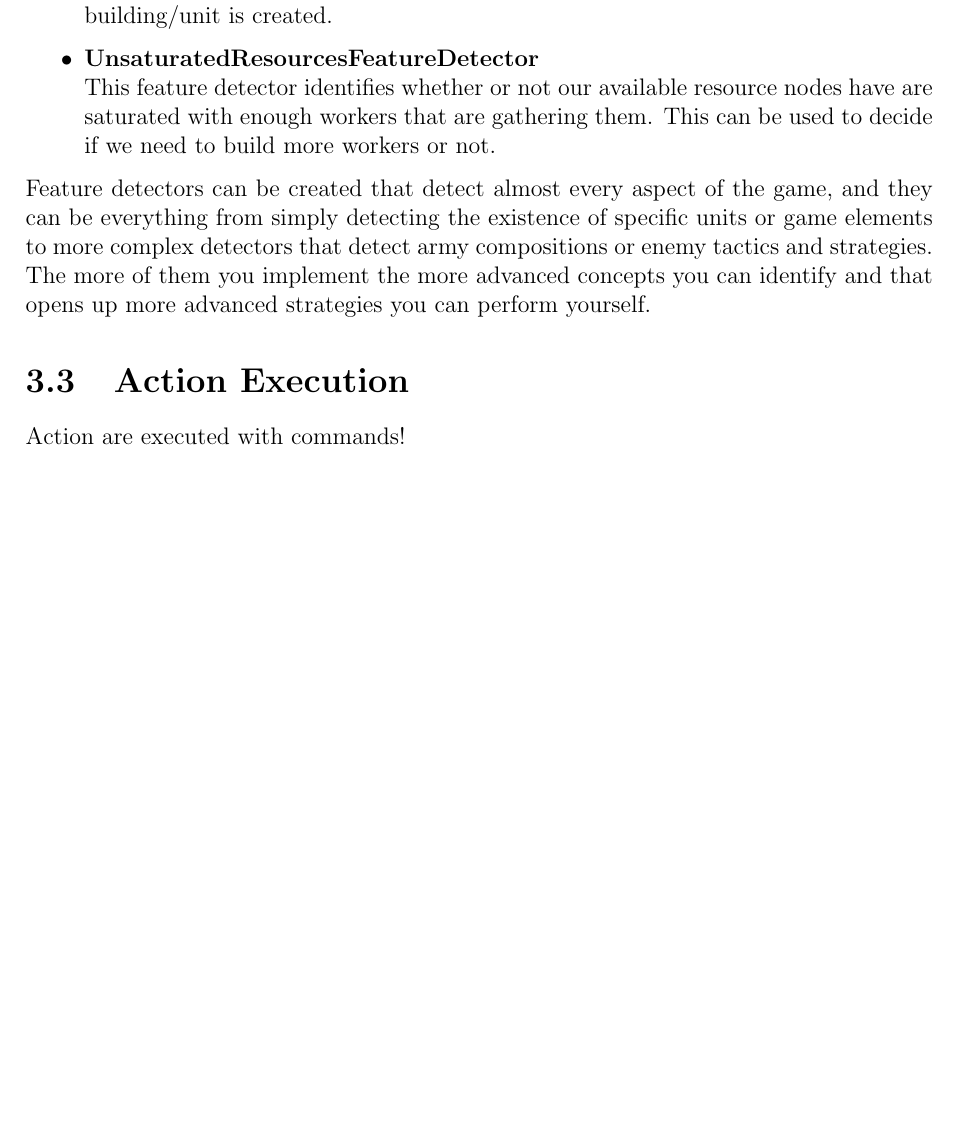
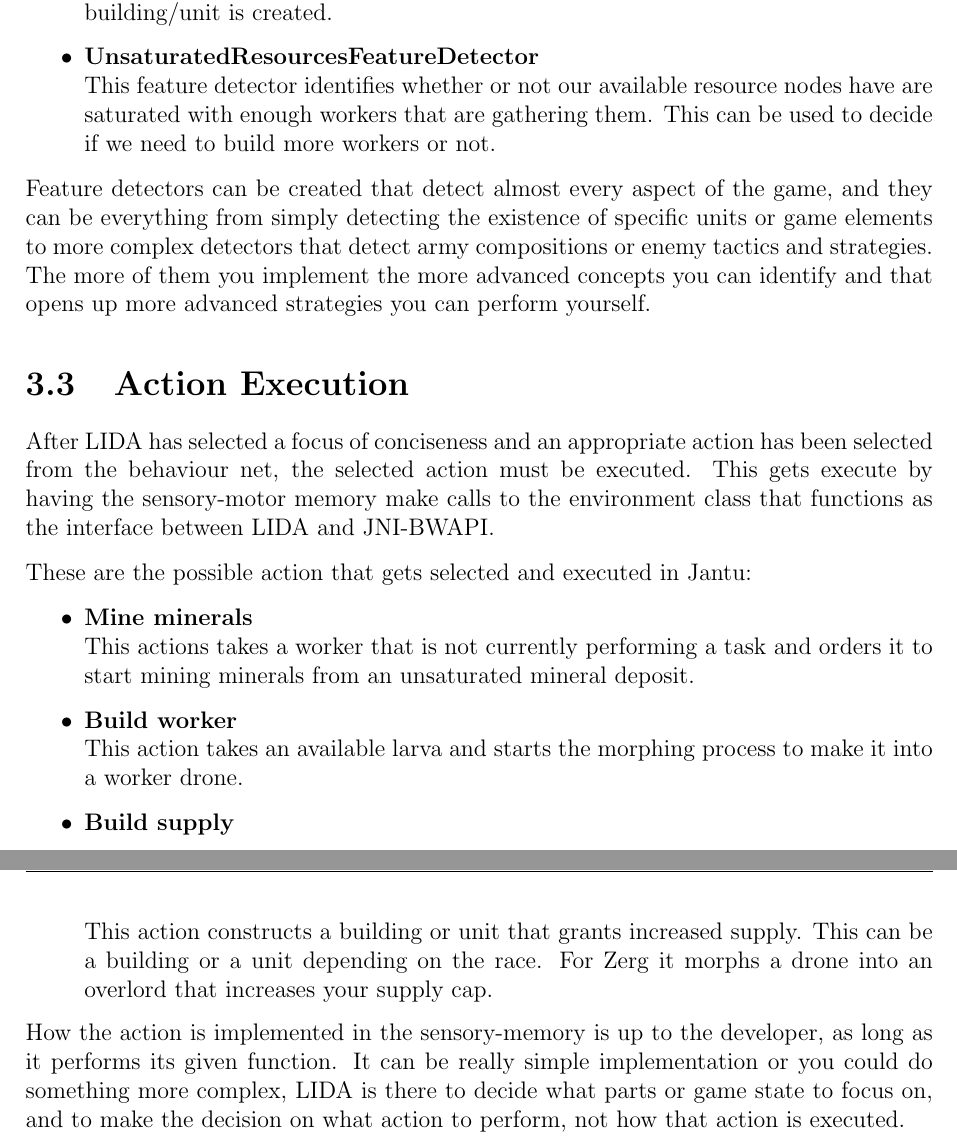
Before and after one commit to kenjiqq/rapport-master, a LaTeX thesis (main.tex, which reads implementation.tex): part of page 23 of 32 before the commit and two parts of pages 23 and 24 of 32 after it, the two joined at a grey line, cut so that both start at the same text, the shorter picture padded with empty space. Compiled offline with pdfLaTeX.

Commit message:
more on implementation

```diff
--- a/implementation.tex
+++ b/implementation.tex
@@ -48,4 +48,16 @@ Feature detectors can be created that detect almost every aspect of the game, an
 
 \section{Action Execution}
 \label{sec:actionexecution}
-Action are executed with commands!
+After LIDA has selected a focus of conciseness and an appropriate action has been selected from the behaviour net, the selected action must be executed. This gets execute by having the sensory-motor memory make calls to the environment class that functions as the interface between LIDA and JNI-BWAPI.
+
+These are the possible action that gets selected and executed in Jantu:
+\begin{itemize}
+\item \textbf{Mine minerals} \\
+This actions takes a worker that is not currently performing a task and orders it to start mining minerals from an unsaturated mineral deposit.
+\item \textbf{Build worker} \\
+This action takes an available larva and starts the morphing process to make it into a worker drone.
+\item \textbf{Build supply} \\
+This action constructs a building or unit that grants increased supply. This can be a building or a unit depending on the race. For Zerg it morphs a drone into an overlord that increases your supply cap.
+\end{itemize}
+
+How the action is implemented in the sensory-memory is up to the developer, as long as it performs its given function. It can be really simple implementation or you could do something more complex, LIDA is there to decide what parts or game state to focus on, and to make the decision on what action to perform, not how that action is executed.
```
